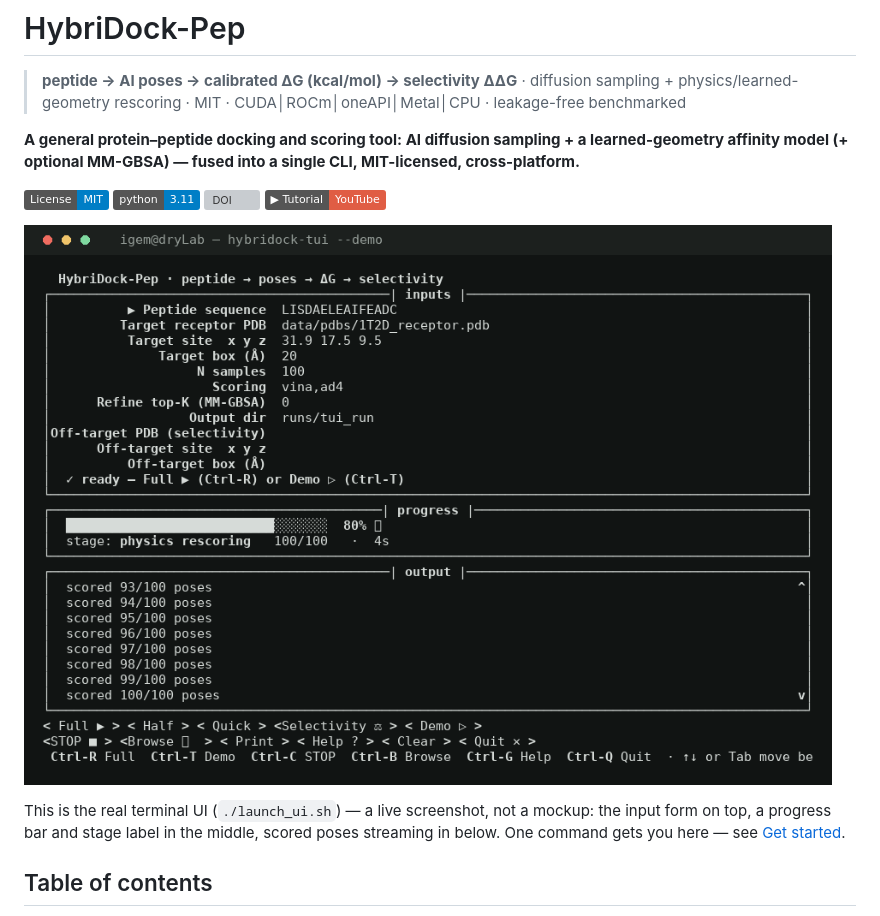
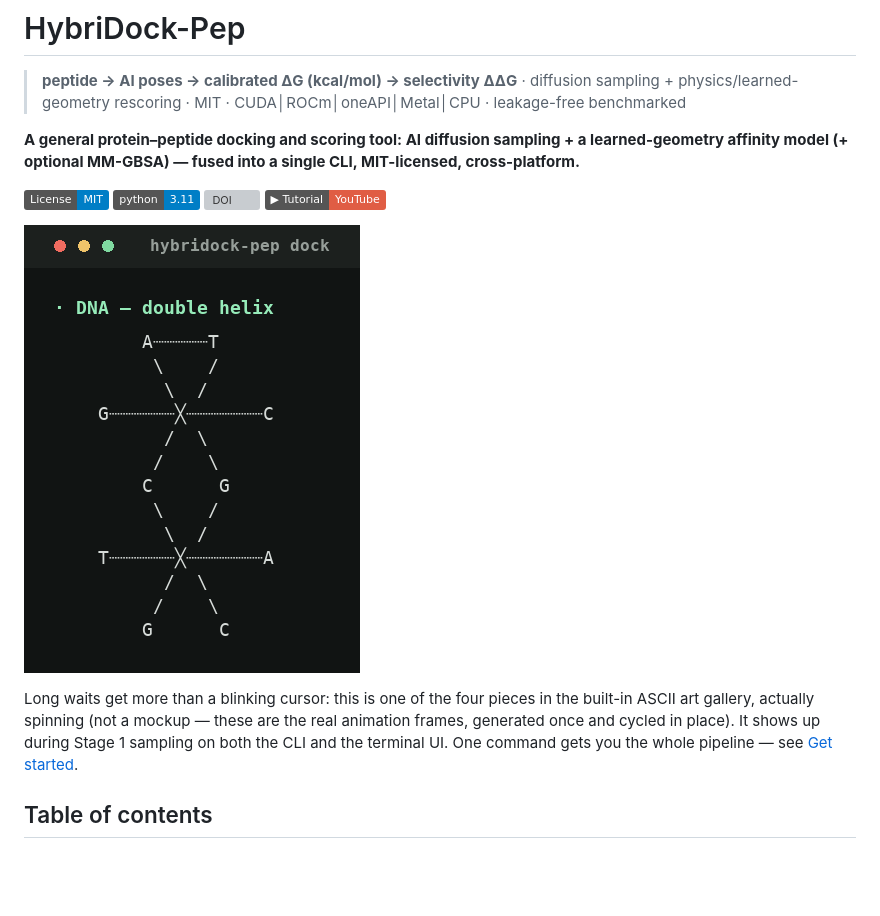
Before and after one commit to Tasty-Ramen2010/hybridock-pep, a Markdown page: README.md, the part around the change. Rendered like a GitHub page; pictures changed too: docs/images/tui_hero.gif (added), docs/images/tui_hero.png (deleted); badges without logos; blank space fills up the shorter version; grey boxes are pictures that could not be loaded.

Commit message:
docs(README): hero image is now a GIF of the DNA gallery piece actually spinning
Replace the static tui_hero.png with tui_hero.gif — the DNA double helix
from the ASCII art gallery cycling through its real 4-frame spin (letters ->
edge-on -> 180deg -> edge-on), built from the exact frame data
art.gallery_piece(0) returns, not a separate mockup. A static screenshot
can't show that the art gallery animates; a GIF can, and it's the first
thing on the page now instead of the last thing someone would notice deep
in Get started.

14.7KB, self-contained, no other file references the old PNG.

```diff
--- a/README.md
+++ b/README.md
@@ -9,11 +9,12 @@
 [![DOI](https://zenodo.org/badge/DOI/10.5281/zenodo.21680573.svg)](https://doi.org/10.5281/zenodo.21680573)
 [![Tutorial video](https://img.shields.io/badge/▶%20Tutorial-YouTube-red.svg)](https://youtu.be/ro9CukQCW44)
 
-![The guided terminal UI mid-run: input form filled in, an 80% progress bar, and live scored-pose output](docs/images/tui_hero.png)
+![The DNA double helix from the ASCII art gallery, spinning through its four real animation frames — shown during the one part of a run that's genuinely silent, Stage 1 sampling](docs/images/tui_hero.gif)
 
-This is the real terminal UI (`./launch_ui.sh`) — a live screenshot, not a mockup: the input form
-on top, a progress bar and stage label in the middle, scored poses streaming in below. One command
-gets you here — see [Get started](#get-started).
+Long waits get more than a blinking cursor: this is one of the four pieces in the built-in ASCII
+art gallery, actually spinning (not a mockup — these are the real animation frames, generated
+once and cycled in place). It shows up during Stage 1 sampling on both the CLI and the terminal
+UI. One command gets you the whole pipeline — see [Get started](#get-started).
 
 ## Table of contents
 
```
